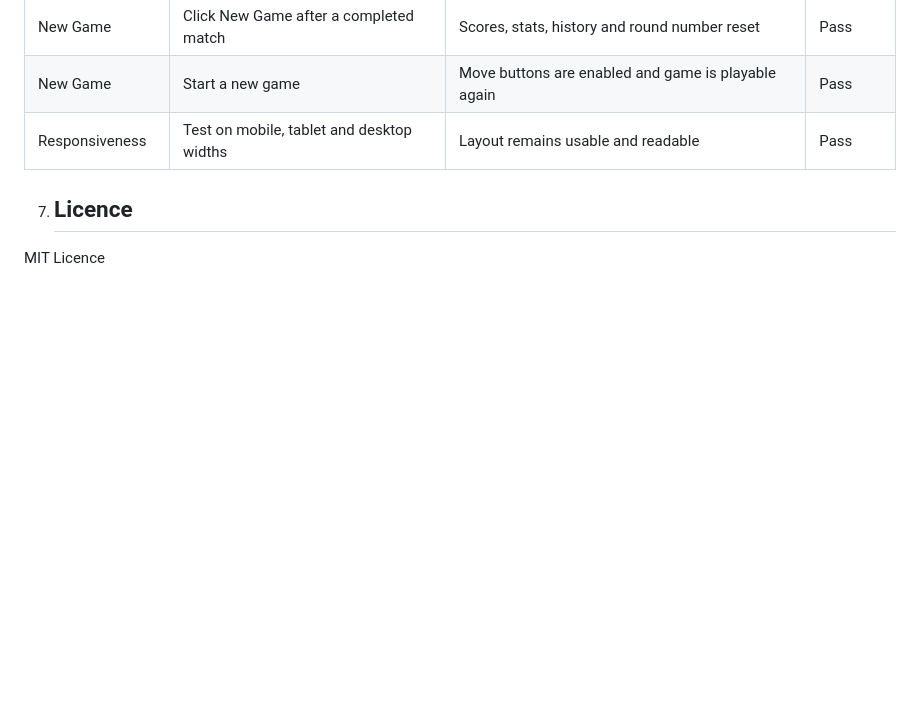
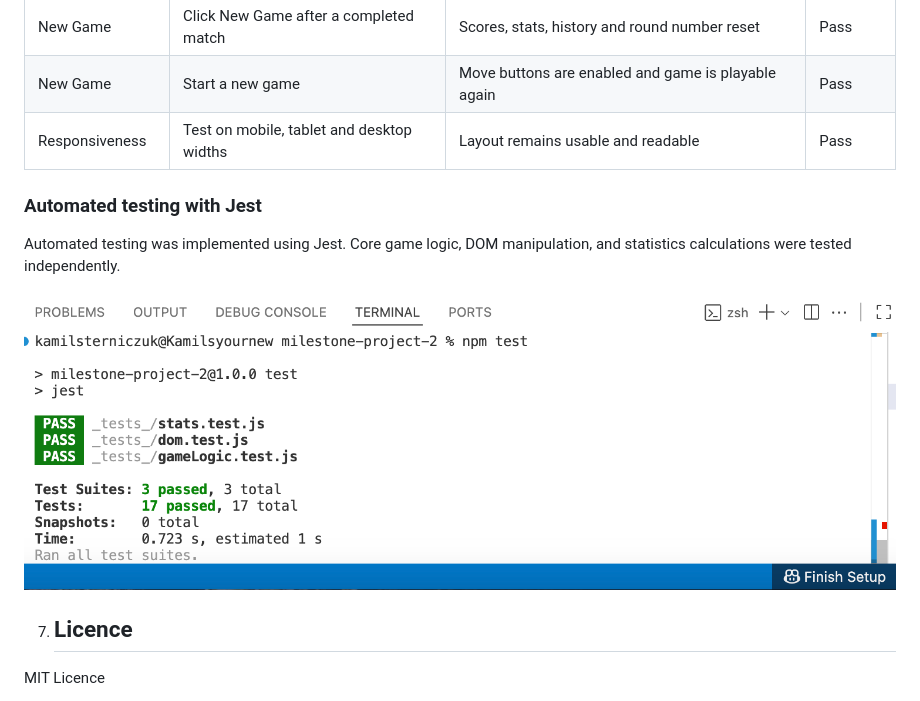
Before and after one commit to k2m13/milestone-project-2, a Markdown page: README.md, the part around the change. GitHub-like rendering; pictures changed too: assets/readme/Screenshot 2026-06-09 at 00.08.29.png (added); blank space fills up the shorter version.

Commit message:
Add Jest tests for statistics calculations

```diff
--- a/README.md
+++ b/README.md
@@ -357,6 +357,12 @@ If both moves are the same, the round is a draw. Otherwise, the computer wins.
 | New Game | Start a new game | Move buttons are enabled and game is playable again | Pass |
 | Responsiveness | Test on mobile, tablet and desktop widths | Layout remains usable and readable | Pass |
 
+### Automated testing with Jest
+
+Automated testing was implemented using Jest. Core game logic, DOM manipulation, and statistics calculations were tested independently.
+
+![Jest](assets/readme/Screenshot%202026-06-09%20at%2000.08.29.png)
+
 7. ## Licence
 
 MIT Licence
```
Also changed, not shown: 2 other files.
